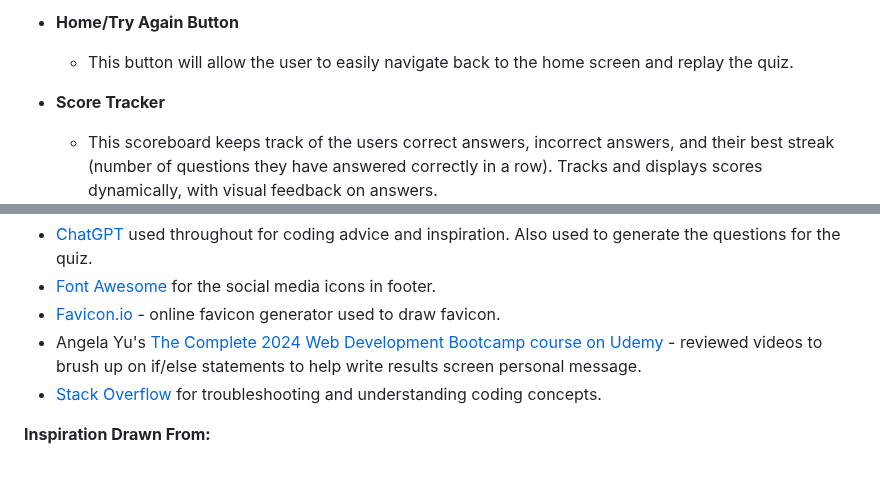
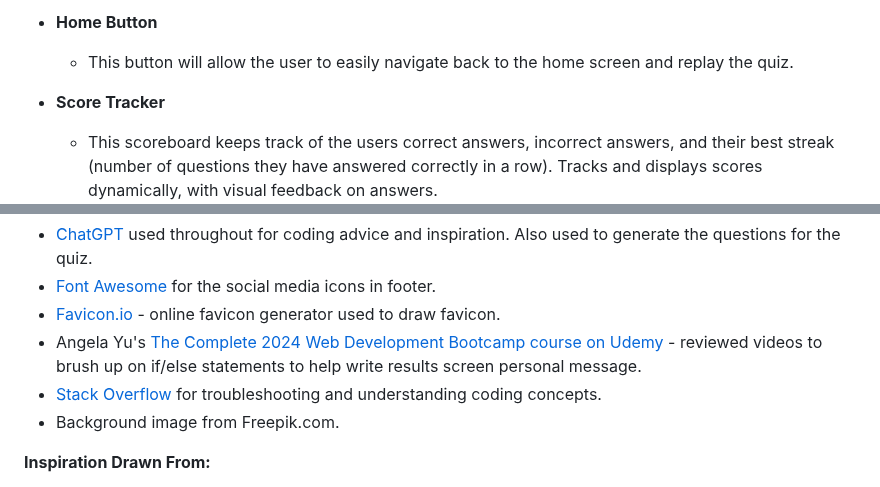
Before and after one commit to CHughes13/CI-Hackathon-2-Hack-and-Cheese, a Markdown page: README.md, 2 parts joined by grey strips. Drawn GitHub-style.

```diff
--- a/README.md
+++ b/README.md
@@ -65,5 +70,5 @@ These are screenshots of the project around the beginning of development:
 
-- __Home/Try Again Button__
+- __Home Button__
   - This button will allow the user to easily navigate back to the home screen and replay the quiz.
 
 - __Score Tracker__
@@ -163,6 +174,7 @@ __Resouces Used and Consulted:__
 - [Favicon.io](https://favicon.io/) - online favicon generator used to draw favicon.
 - Angela Yu's [The Complete 2024 Web Development Bootcamp course on Udemy](https://www.udemy.com/course/the-complete-web-development-bootcamp) - reviewed videos to brush up on if/else statements to help write results screen personal message.
 - [Stack Overflow](https://stackoverflow.com/) for troubleshooting and understanding coding concepts.
+- Background image from Freepik.com.
 
 __Inspiration Drawn From:__
 - [Britannica Games & Quizzes](https://www.britannica.com/quiz/browse)
```
Also changed, not shown: other parts of README.md (+11 -0 lines).
